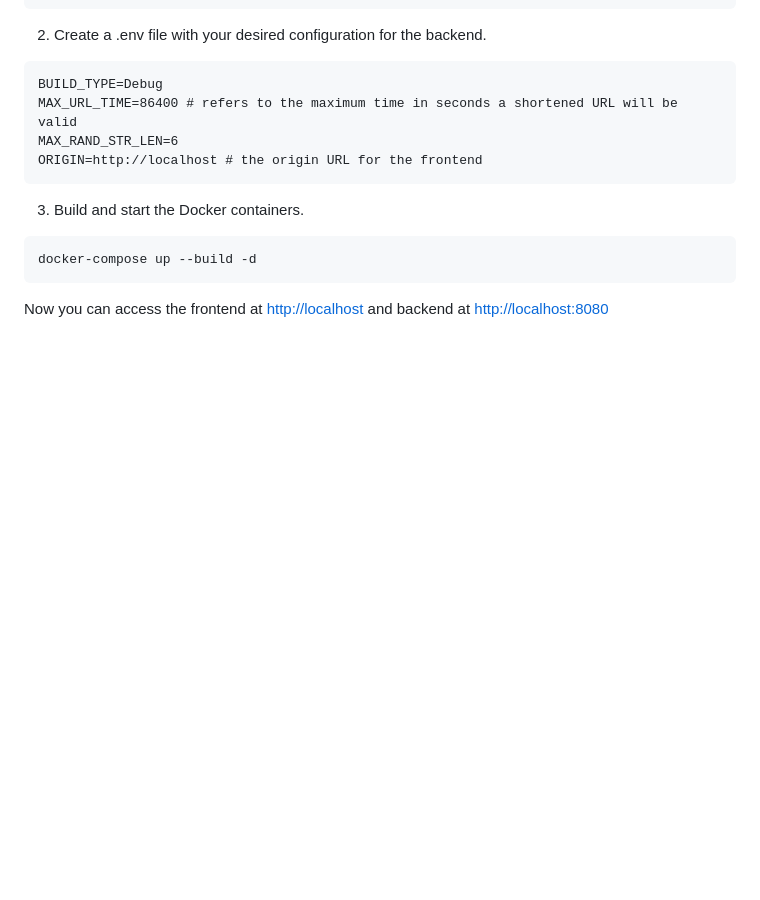
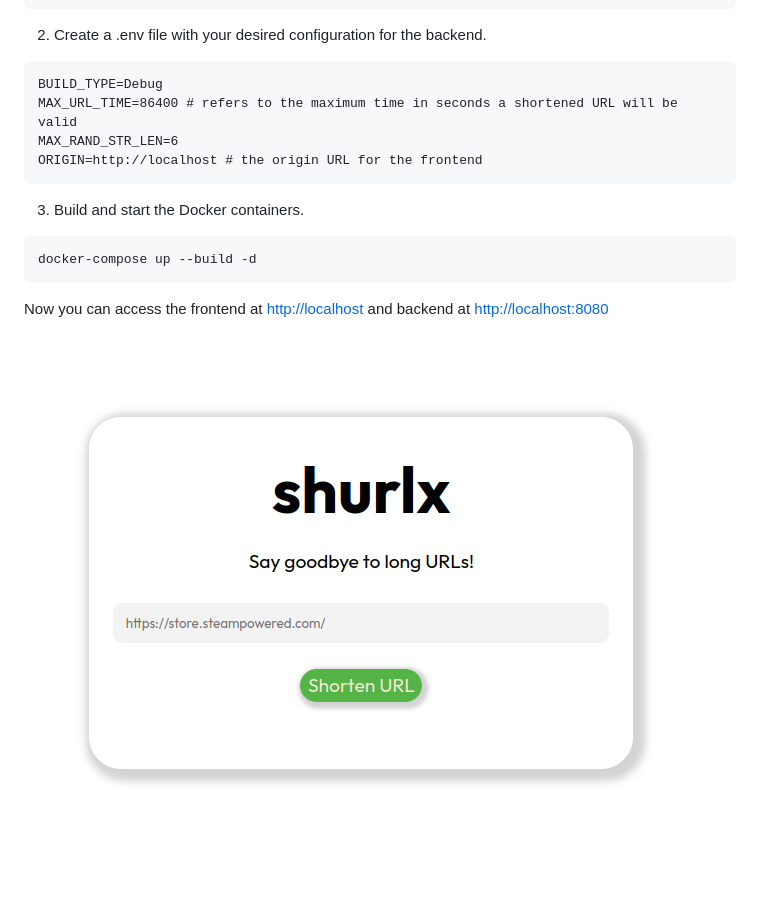
Before and after one commit to landiluigi746/shurlx, a Markdown page: README.md, the part around the change. Drawn GitHub-style; pictures changed too: screenshots/frontend.png (added); blank space fills up the shorter version.

Commit message:
[chore]: Update README.md with screenshot

````diff
--- a/README.md
+++ b/README.md
@@ -32,3 +32,5 @@ docker-compose up --build -d
 ```
 
 Now you can access the frontend at <http://localhost> and backend at <http://localhost:8080>
+
+![frontend](screenshots/frontend.png)
````
